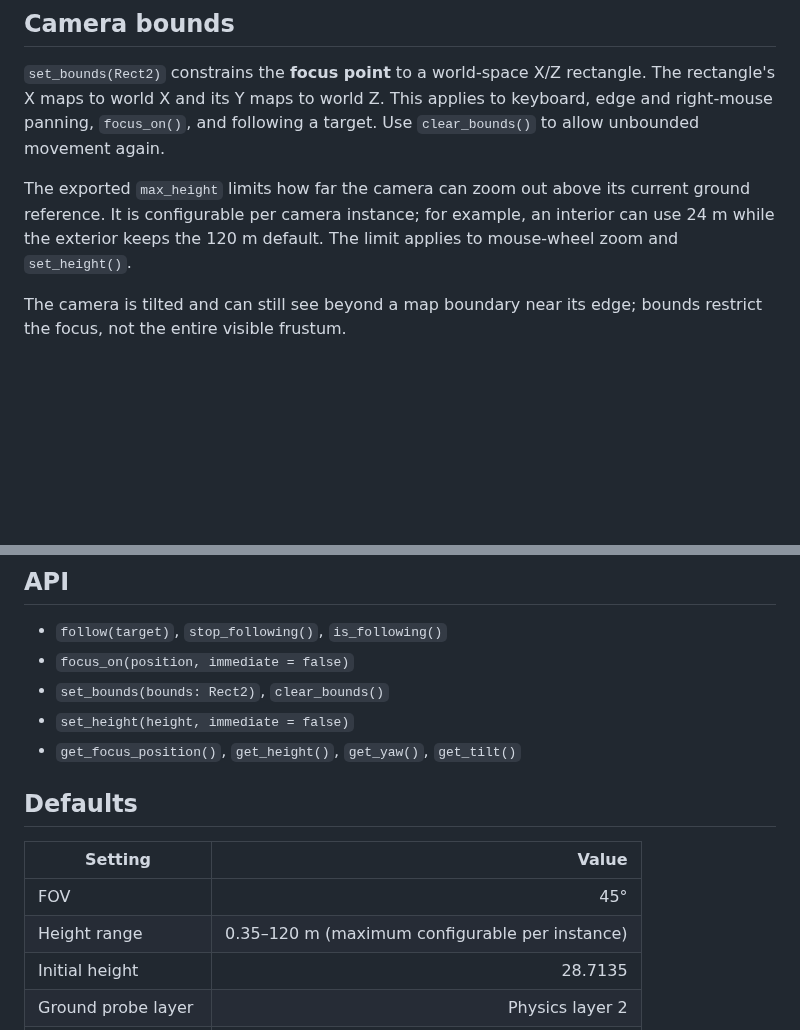
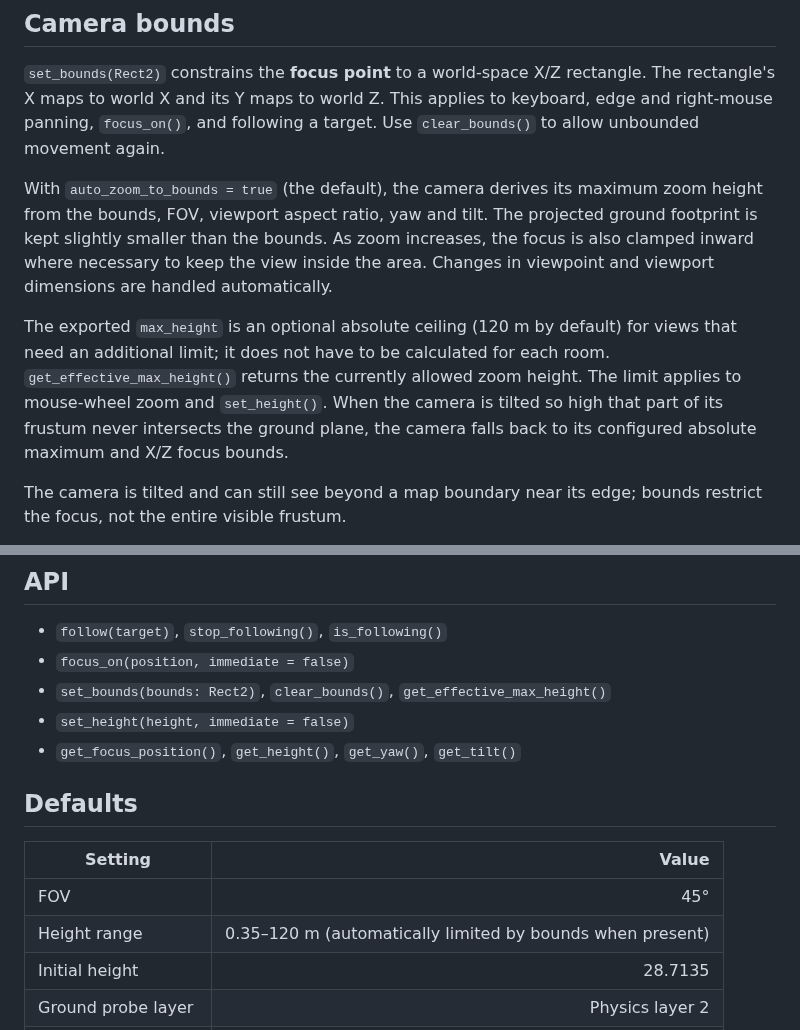
Before and after one commit to Technikhighknee/my-godot-collection, a Markdown page: strategy_camera/README.md, 2 parts joined by grey strips. Drawn GitHub-style; blank space fills up the shorter version.

Commit message:
docs(strategy-camera): describe automatic bounds-aware zoom calculation

```diff
--- a/strategy_camera/README.md
+++ b/strategy_camera/README.md
@@ -23,10 +23,20 @@ The rectangle's X maps to world X and its Y maps to world Z. This applies to
 keyboard, edge and right-mouse panning, `focus_on()`, and following a target.
 Use `clear_bounds()` to allow unbounded movement again.
 
-The exported `max_height` limits how far the camera can zoom out above
-its current ground reference. It is configurable per camera instance; for
-example, an interior can use 24 m while the exterior keeps the 120 m default.
-The limit applies to mouse-wheel zoom and `set_height()`.
+With `auto_zoom_to_bounds = true` (the default), the camera derives its
+maximum zoom height from the bounds, FOV, viewport aspect ratio, yaw and tilt.
+The projected ground footprint is kept slightly smaller than the bounds.
+As zoom increases, the focus is also clamped inward where necessary to keep
+the view inside the area. Changes in viewpoint and viewport dimensions are
+handled automatically.
+
+The exported `max_height` is an optional absolute ceiling (120 m by default)
+for views that need an additional limit; it does not have to be calculated for
+each room. `get_effective_max_height()` returns the currently allowed zoom
+height. The limit applies to mouse-wheel zoom and `set_height()`.
+When the camera is tilted so high that part of its frustum never intersects
+the ground plane, the camera falls back to its configured absolute maximum
+and X/Z focus bounds.
 
 The camera is tilted and can still see beyond a map boundary near its edge;
 bounds restrict the focus, not the entire visible frustum.
@@ -62,7 +72,7 @@ For an external cursor overlay, the camera emits `pointer_pan_started(anchor)` /
 
 - `follow(target)`, `stop_following()`, `is_following()`
 - `focus_on(position, immediate = false)`
-- `set_bounds(bounds: Rect2)`, `clear_bounds()`
+- `set_bounds(bounds: Rect2)`, `clear_bounds()`, `get_effective_max_height()`
 - `set_height(height, immediate = false)`
 - `get_focus_position()`, `get_height()`, `get_yaw()`, `get_tilt()`
 
@@ -71,7 +81,7 @@ For an external cursor overlay, the camera emits `pointer_pan_started(anchor)` /
 | Setting | Value |
 | --- | ---: |
 | FOV | 45° |
-| Height range | 0.35–120 m (maximum configurable per instance) |
+| Height range | 0.35–120 m (automatically limited by bounds when present) |
 | Initial height | 28.7135 |
 | Ground probe layer | Physics layer 2 |
 | Ground probe reach | 512 m up / 1024 m down |
```
